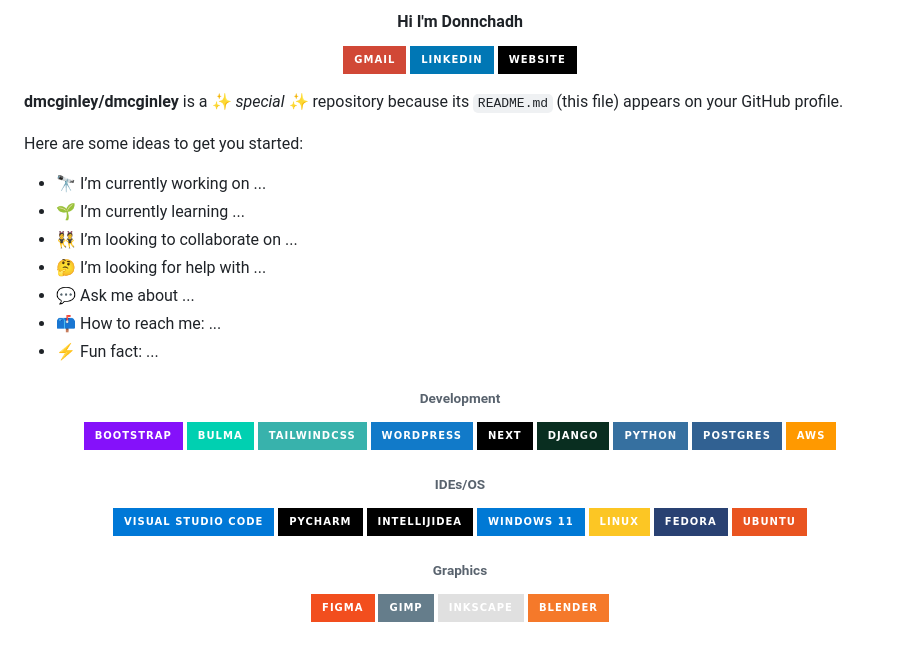
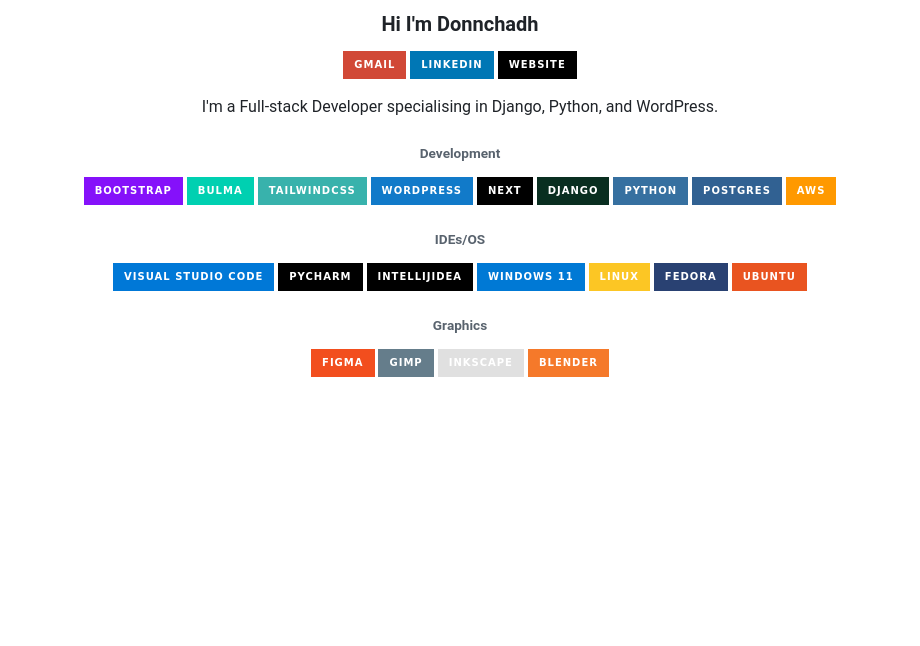
Before and after one commit to dmcginley/dmcginley, a Markdown page: README.md, the part around the change. Rendered like a GitHub page; badges without logos; blank space fills up the shorter version.

Commit message:
feat: formating done

```diff
--- a/README.md
+++ b/README.md
@@ -3,48 +3,42 @@
 <!-- <div id="header" align="center">
   <img src="images/profile.png" width="180"/>
 </div> -->
-<div id="header" align="center">
+ <div id="header" align="center">
 
-#### Hi I'm Donnchadh
+### Hi I'm Donnchadh
 </div>
 
 <div id="header" align="center" style="margin-top: 20px;">
 
 [![gmail](https://img.shields.io/badge/Gmail-D14836?style=for-the-badge&logo=gmail&logoColor=white)](mailto:mcginley.donn@gmail.com?subject=Fullstack%20develiper%20query) [![Linkedin](https://img.shields.io/badge/LinkedIn-0077B5?style=for-the-badge&logo=linkedin&logoColor=white)](https://www.linkedin.com/in/donnchadh-mc-ginley/) [![My website](https://img.shields.io/badge/website-000000?style=for-the-badge&logo=About.me&logoColor=white&labelColor=gray)](https://myapp-dmcginley.vercel.app/)
+<div id="header" align="start" style="margin-top: 20px;">
+I'm a Full-stack Developer specialising in Django, Python, and WordPress.
+</div>
+
 </div>
 
 
 
-**dmcginley/dmcginley** is a ✨ _special_ ✨ repository because its `README.md` (this file) appears on your GitHub profile.
-
-Here are some ideas to get you started:
-
-- 🔭 I’m currently working on ...
-- 🌱 I’m currently learning ...
-- 👯 I’m looking to collaborate on ...
-- 🤔 I’m looking for help with ...
-- 💬 Ask me about ...
-- 📫 How to reach me: ...
-- ⚡ Fun fact: ...
-
-
-<div id="header" align="center" style="margin-top: 20px;">
+<div id="header" align="center" style="margin-top: 40px; max-width: ">
+<div id="header" align="start" style="max-width: 1000px">
 
 ###### Development
+
 <!-- https://github.com/Ileriayo/markdown-badges -->
-
 ![Bootstrap](https://img.shields.io/badge/bootstrap-%238511FA.svg?style=for-the-badge&logo=bootstrap&logoColor=white) ![Bulma](https://img.shields.io/badge/bulma-00D0B1?style=for-the-badge&logo=bulma&logoColor=white) ![TailwindCSS](https://img.shields.io/badge/tailwindcss-%2338B2AC.svg?style=for-the-badge&logo=tailwind-css&logoColor=white)
 ![WordPress](https://img.shields.io/badge/WordPress-%23117AC9.svg?style=for-the-badge&logo=WordPress&logoColor=white) ![Next JS](https://img.shields.io/badge/Next-black?style=for-the-badge&logo=next.js&logoColor=white) ![Django](https://img.shields.io/badge/django-%23092E20.svg?style=for-the-badge&logo=django&logoColor=white) ![Python](https://img.shields.io/badge/python-3670A0?style=for-the-badge&logo=python&logoColor=ffdd54) ![Postgres](https://img.shields.io/badge/postgres-%23316192.svg?style=for-the-badge&logo=postgresql&logoColor=white) ![AWS](https://img.shields.io/badge/AWS-%23FF9900.svg?style=for-the-badge&logo=amazon-aws&logoColor=white)
-
-###### IDEs/OS
-
-![Visual Studio Code](https://img.shields.io/badge/Visual%20Studio%20Code-0078d7.svg?style=for-the-badge&logo=visual-studio-code&logoColor=white) ![PyCharm](https://img.shields.io/badge/pycharm-143?style=for-the-badge&logo=pycharm&logoColor=black&color=black&labelColor=green) ![IntelliJ IDEA](https://img.shields.io/badge/IntelliJIDEA-000000.svg?style=for-the-badge&logo=intellij-idea&logoColor=white)
-![Windows 11](https://img.shields.io/badge/Windows%2011-%230079d5.svg?style=for-the-badge&logo=Windows%2011&logoColor=white) ![Linux](https://img.shields.io/badge/Linux-FCC624?style=for-the-badge&logo=linux&logoColor=black) ![](https://img.shields.io/badge/Fedora-294172?style=for-the-badge&logo=fedora&logoColor=white) ![Ubuntu](https://img.shields.io/badge/Ubuntu-E95420?style=for-the-badge&logo=ubuntu&logoColor=white)
-
 </div>
 
 
-<div id="header" align="center" style="margin-top: 20px;">
+<div id="header" align="start" style="max-width: 1000px">
+
+###### IDEs/OS
+![Visual Studio Code](https://img.shields.io/badge/Visual%20Studio%20Code-0078d7.svg?style=for-the-badge&logo=visual-studio-code&logoColor=white) ![PyCharm](https://img.shields.io/badge/pycharm-143?style=for-the-badge&logo=pycharm&logoColor=black&color=black&labelColor=green) ![IntelliJ IDEA](https://img.shields.io/badge/IntelliJIDEA-000000.svg?style=for-the-badge&logo=intellij-idea&logoColor=white)
+![Windows 11](https://img.shields.io/badge/Windows%2011-%230079d5.svg?style=for-the-badge&logo=Windows%2011&logoColor=white) ![Linux](https://img.shields.io/badge/Linux-FCC624?style=for-the-badge&logo=linux&logoColor=black) ![](https://img.shields.io/badge/Fedora-294172?style=for-the-badge&logo=fedora&logoColor=white) ![Ubuntu](https://img.shields.io/badge/Ubuntu-E95420?style=for-the-badge&logo=ubuntu&logoColor=white)
+</div>
+
+
+<div id="header" align="start" style="max-width: 1000px">
 
 ###### Graphics
 <!-- https://github.com/Ileriayo/markdown-badges -->
```
